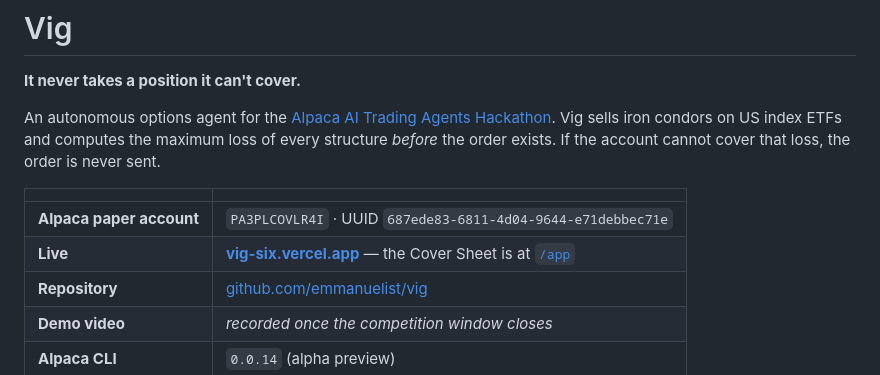
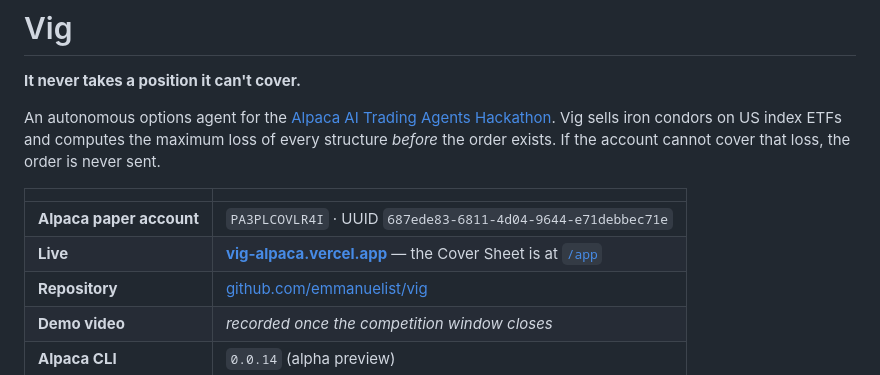
Before and after one commit to emmanuelist/vig, a Markdown page: README.md, the part around the change. Rendered like a GitHub page.

Commit message:
README: use the alias that resolves in a browser
Vercel's auto-generated alias, vig-six.vercel.app, answers curl on every edge
IP over both HTTP versions but times out in Chrome, so it is unusable as a
submission link however healthy it looks from the command line. A status code
is not evidence that a person can open the page.

vig-alpaca.vercel.app is assigned deliberately and verified in a real browser
on both routes.

```diff
--- a/README.md
+++ b/README.md
@@ -10,7 +10,7 @@ order is never sent.
 | | |
 |---|---|
 | **Alpaca paper account** | `PA3PLCOVLR4I` · UUID `687ede83-6811-4d04-9644-e71debbec71e` |
-| **Live** | **[vig-six.vercel.app](https://vig-six.vercel.app)** — the Cover Sheet is at [`/app`](https://vig-six.vercel.app/app) |
+| **Live** | **[vig-alpaca.vercel.app](https://vig-alpaca.vercel.app)** — the Cover Sheet is at [`/app`](https://vig-alpaca.vercel.app/app) |
 | **Repository** | [github.com/emmanuelist/vig](https://github.com/emmanuelist/vig) |
 | **Demo video** | _recorded once the competition window closes_ |
 | **Alpaca CLI** | `0.0.14` (alpha preview) |
```
